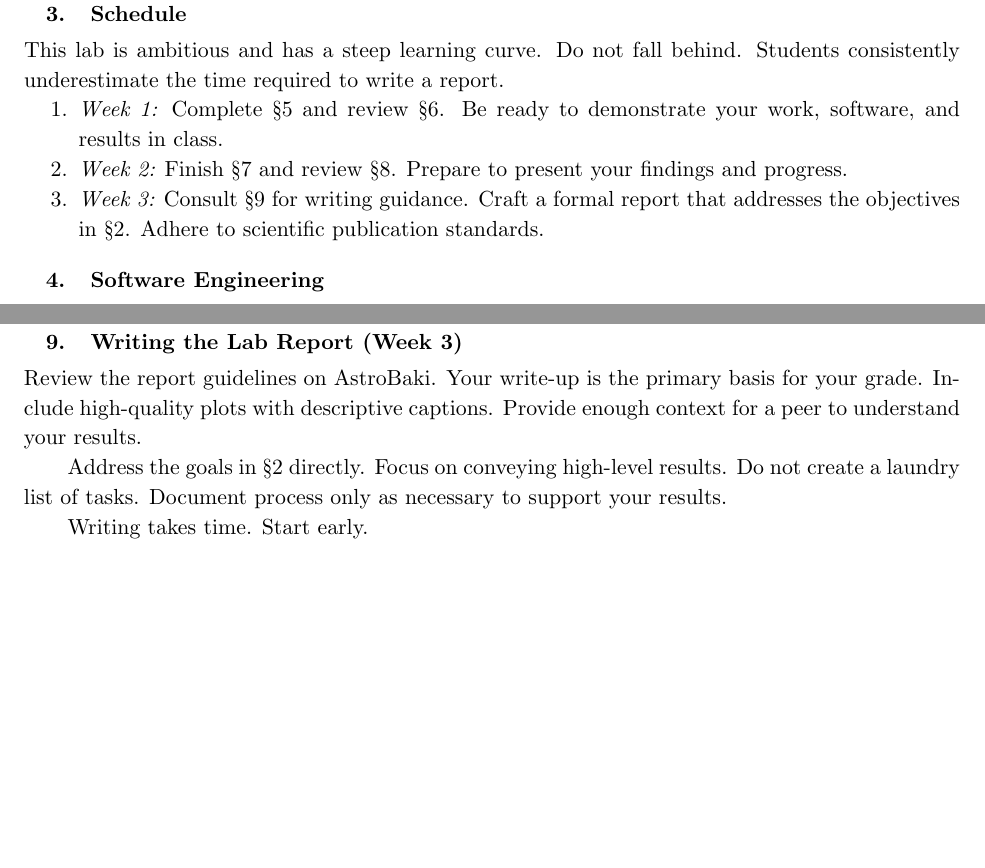
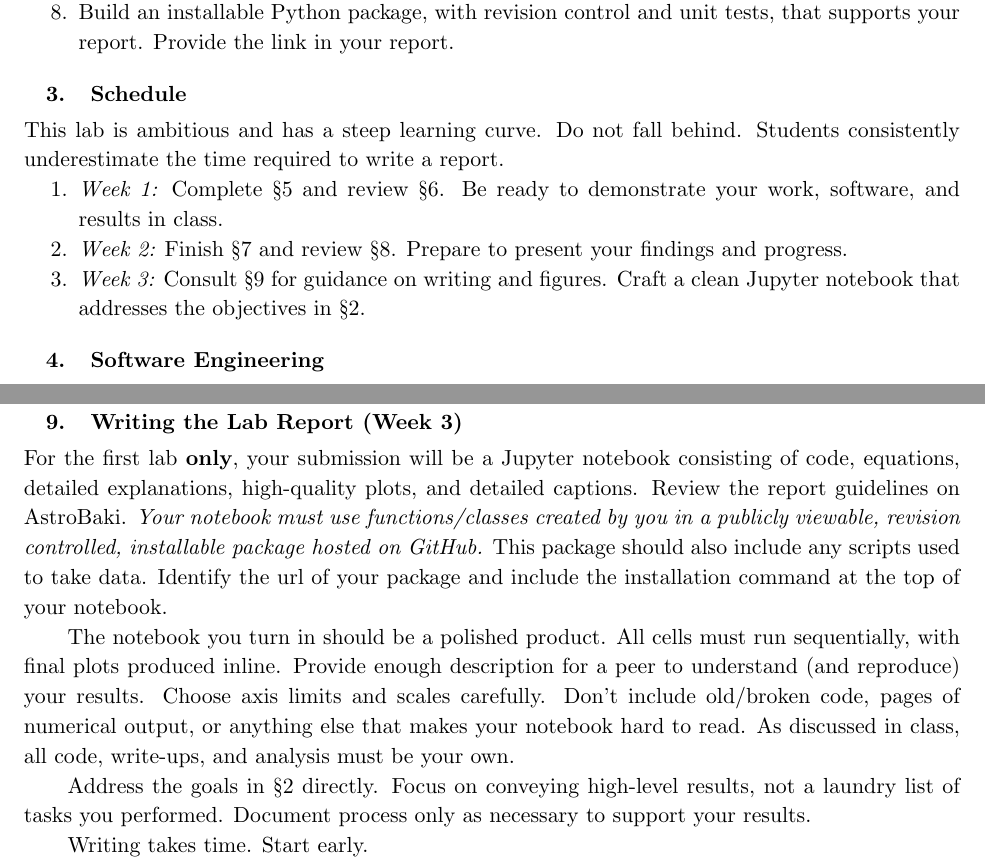
Before and after one commit to AaronParsons/ugradio, a LaTeX paper (lab_mixers/allmixers.tex): two parts of pages 3 and 12 of 12, joined at a grey line, cut at the place of the change, the shorter picture padded with empty space. Compiled offline with pdfLaTeX.

Commit message:
Updated Lab 1 instructions to be Jupyter report + python package

```diff
--- a/lab_mixers/allmixers.tex
+++ b/lab_mixers/allmixers.tex
@@ -125,3 +126,5 @@ Your report should address the following main objectives:
+    \item Build an installable Python package, with revision control and unit tests,
+    that supports your report. Provide the link in your report.
 \end{enumerate}
 
 \section{Schedule}
@@ -138,9 +141,8 @@ Students consistently underestimate the time required to write a report.
     \item {\it Week 2:} Finish \S \ref{mixersect} and review \S \ref{hetereo}.
     Prepare to present your findings and progress.
 
-    \item {\it Week 3:} Consult \S \ref{report} for writing guidance.
-    Craft a formal report that addresses the objectives in \S\ref{goals}.
-    Adhere to scientific publication standards.
+    \item {\it Week 3:} Consult \S \ref{report} for guidance on writing and figures.
+    Craft a clean Jupyter notebook that addresses the objectives in \S\ref{goals}.
 \end{enumerate}
 
 
@@ -789,14 +791,27 @@ SSB mixing retains separation.
 \section{Writing the Lab Report (Week 3)} \label{report}
 
 \noindent
+For the first lab \textbf{only}, your submission will be a Jupyter notebook
+consisting of code, equations, detailed explanations, high-quality plots,
+and detailed captions.
 Review the report guidelines on AstroBaki.
-Your write-up is the primary basis for your grade.
-Include high-quality plots with descriptive captions.
-Provide enough context for a peer to understand your results.
+{\it Your notebook must use functions/classes created by you in a
+publicly viewable, revision controlled, installable package
+hosted on GitHub.}
+This package should also include any scripts used to take data.
+Identify the url of your package and include the installation command
+at the top of your notebook.
+
+The notebook you turn in should be a polished product.
+All cells must run sequentially, with final plots produced inline.
+Provide enough description for a peer to understand (and reproduce) your results.
+Choose axis limits and scales carefully.
+Don't include old/broken code, pages of numerical output,
+or anything else that makes your notebook hard to read.
+As discussed in class, all code, write-ups, and analysis must be your own.
 
 Address the goals in \S\ref{goals} directly.
-Focus on conveying high-level results.
-Do not create a laundry list of tasks.
+Focus on conveying high-level results, not a laundry list of tasks you performed.
 Document process only as necessary to support your results.
 
 Writing takes time.
```
Also changed, not shown: lab_mixers/allmixers.pdf, lab_mixers/sideband.png, lab_mixers/allmixers.tex (15 more changed lines), 1 other file.
